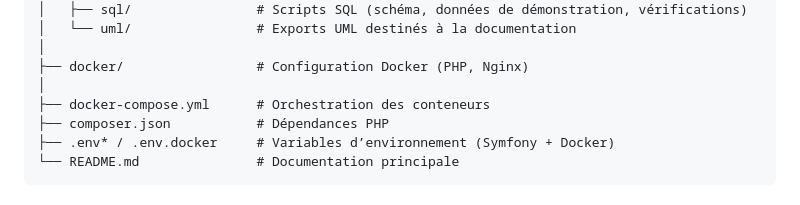
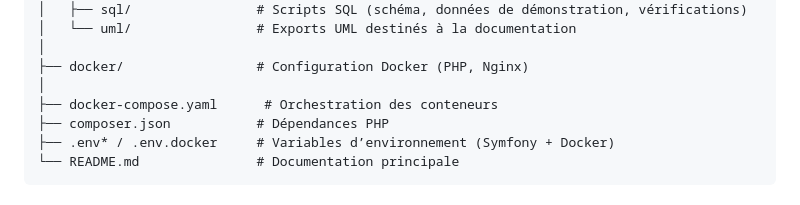
Before and after one commit to rebecca-roussel/ecoride, a Markdown page: README.md, the part around the change. GitHub-like rendering.

Commit message:
Renomme le docker-compose.yml en docker-compose.yaml

```diff
--- a/README.md
+++ b/README.md
@@ -86,7 +86,7 @@ ecoride/
 │
 ├── docker/                 # Configuration Docker (PHP, Nginx)
 │
-├── docker-compose.yml      # Orchestration des conteneurs
+├── docker-compose.yaml      # Orchestration des conteneurs
 ├── composer.json           # Dépendances PHP
 ├── .env* / .env.docker     # Variables d’environnement (Symfony + Docker)
 └── README.md               # Documentation principale
```
